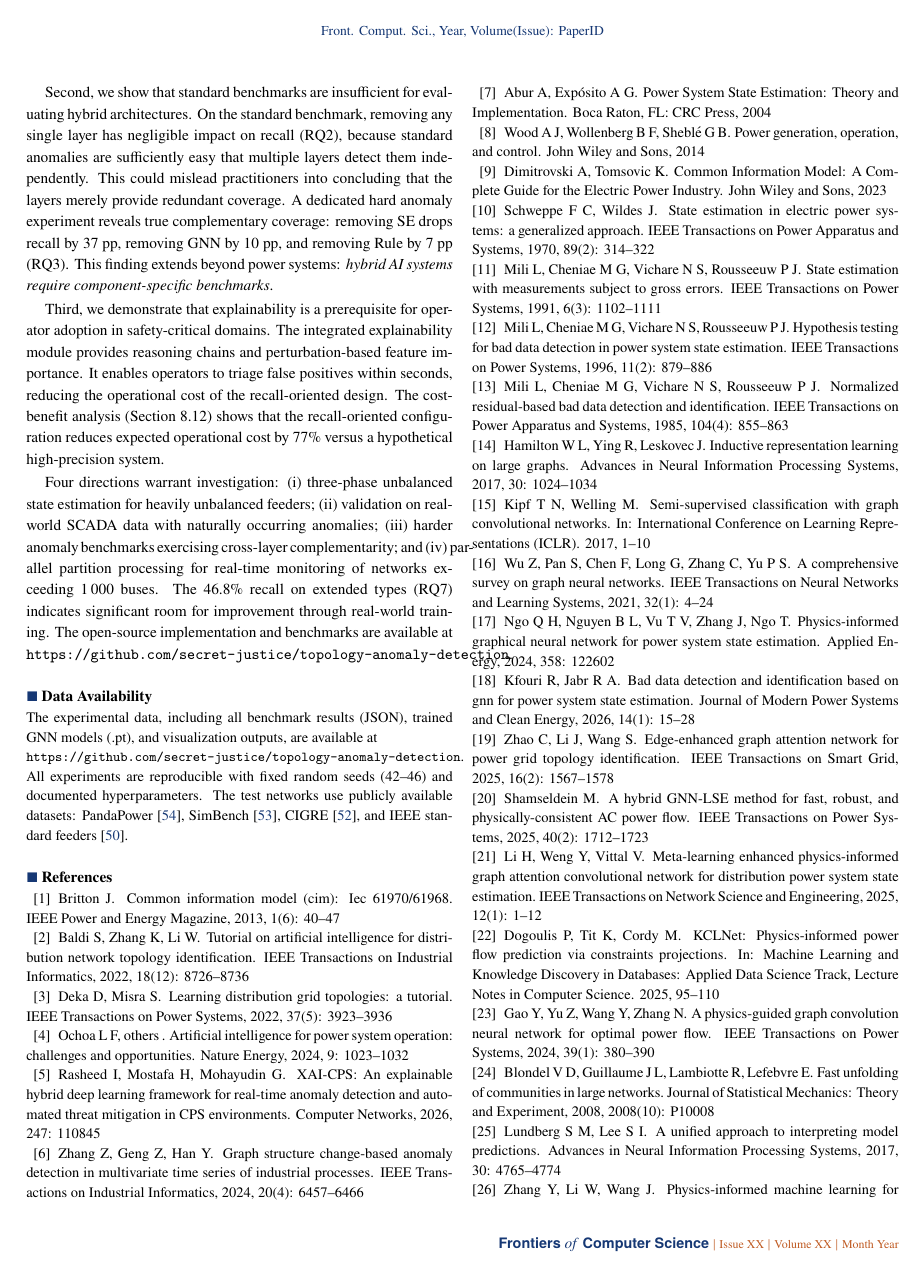
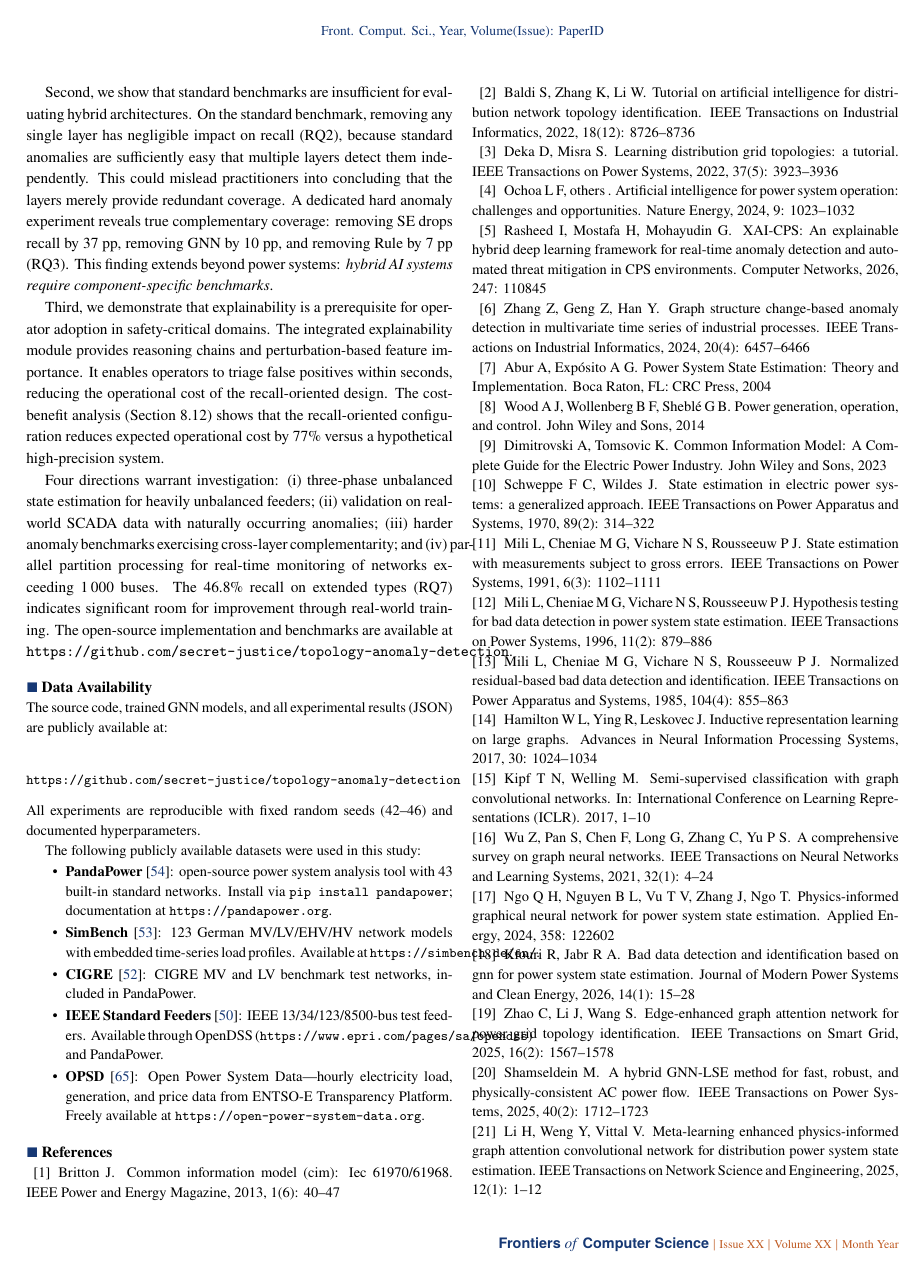
Before and after one commit to secret-justice/topology-anomaly-detection, a LaTeX document (paper/main.tex): page 21 of 23. Compiled offline with pdfLaTeX.

Commit message:
v1.6.1: Enhance Data Availability with public dataset URLs
- Add explicit URLs for all 5 public datasets (PandaPower, SimBench, CIGRE, IEEE, OPSD)
- Add install/access instructions for each dataset
- FCS compliance: 32/32 pass

```diff
--- a/paper/main.tex
+++ b/paper/main.tex
@@ -1443,7 +1443,20 @@ Four directions warrant investigation: (i)~three-phase unbalanced state estimati
 \fontsize{8.5pt}{10pt}\selectfont
 
 \section*{Data Availability}
-The experimental data, including all benchmark results (JSON), trained GNN models (.pt), and visualization outputs, are available at\\\texttt{https://github.com/secret-justice/topology-anomaly-detection}. All experiments are reproducible with fixed random seeds (42--46) and documented hyperparameters. The test networks use publicly available datasets: PandaPower~\cite{pandapower2018}, SimBench~\cite{simbench2020}, CIGRE~\cite{cigre_mv2014}, and IEEE standard feeders~\cite{ieee13bus1991}.
+The source code, trained GNN models, and all experimental results (JSON) are publicly available at:
+\begin{center}
+\texttt{https://github.com/secret-justice/topology-anomaly-detection}
+\end{center}
+All experiments are reproducible with fixed random seeds (42--46) and documented hyperparameters.
+
+The following publicly available datasets were used in this study:
+\begin{itemize}
+\item \textbf{PandaPower}~\cite{pandapower2018}: open-source power system analysis tool with 43 built-in standard networks. Install via \texttt{pip install pandapower}; documentation at \texttt{https://pandapower.org}.
+\item \textbf{SimBench}~\cite{simbench2020}: 123 German MV/LV/EHV/HV network models with embedded time-series load profiles. Available at \texttt{https://simbench.de/en/}.
+\item \textbf{CIGRE}~\cite{cigre_mv2014}: CIGRE MV and LV benchmark test networks, included in PandaPower.
+\item \textbf{IEEE Standard Feeders}~\cite{ieee13bus1991}: IEEE 13/34/123/8500-bus test feeders. Available through OpenDSS (\texttt{https://www.epri.com/pages/sa/opendss}) and PandaPower.
+\item \textbf{OPSD}~\cite{opsd2020}: Open Power System Data---hourly electricity load, generation, and price data from ENTSO-E Transparency Platform. Freely available at \texttt{https://open-power-system-data.org}.
+\end{itemize}
 
 \bibliographystyle{fcs}
 \bibliography{ref}
```
Also changed, not shown: paper/main.pdf.
